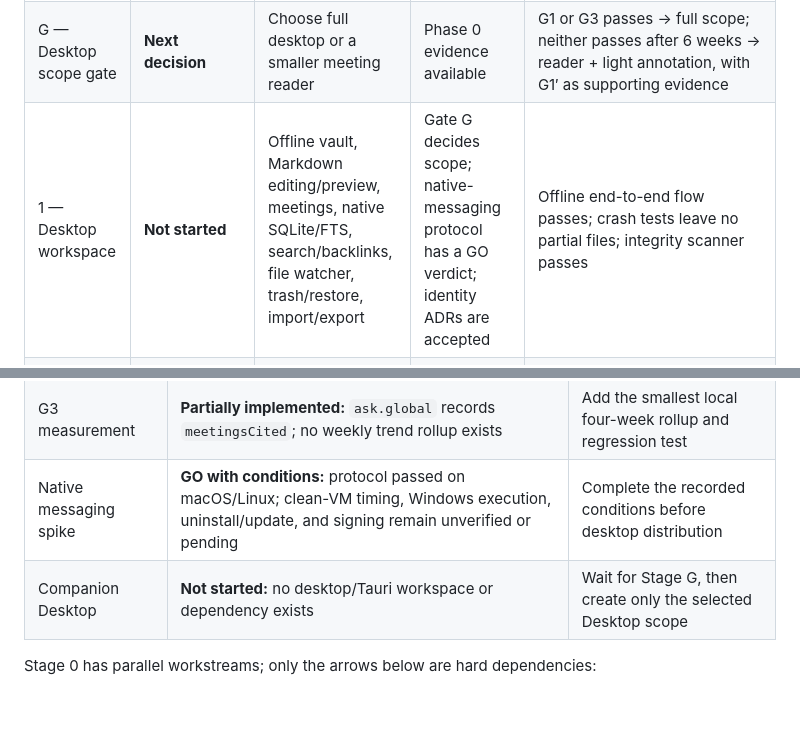
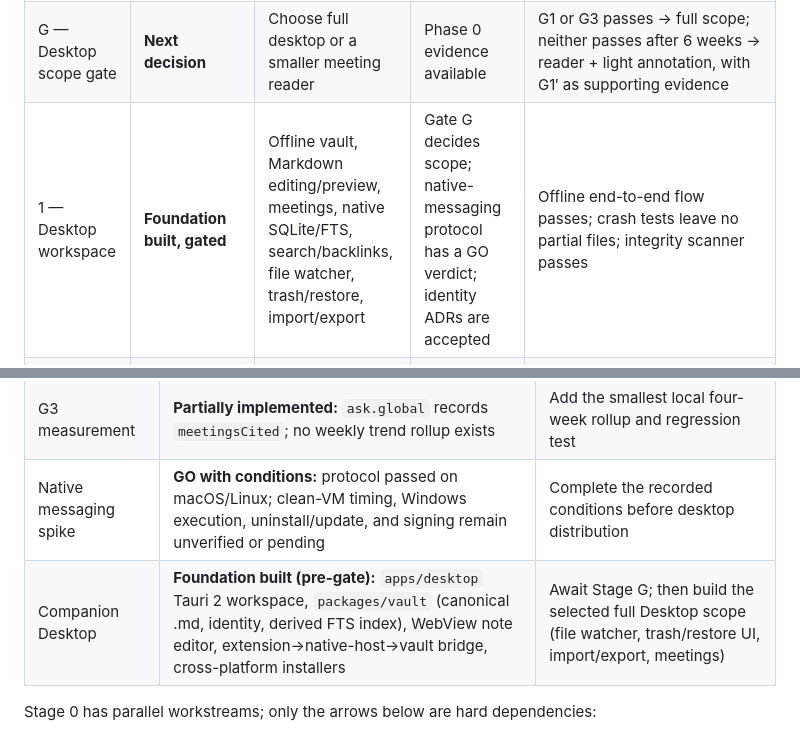
Before and after one commit to suiflex/companion, a Markdown page: docs/06-roadmap.md, 2 parts joined by grey strips. GitHub-like rendering; blank space fills up the shorter version.

Commit message:
docs(roadmap): reflect desktop foundation and bridge status
Stage 1 is no longer 'Not started': apps/desktop (Tauri 2), packages/vault
(canonical .md + derived FTS index), the WebView note editor, and the
extension -> native-host -> vault bridge are built. Mark the stage
'Foundation built, gated' and list what the gate still gates, so the
roadmap stays an honest status page rather than an aspirational backlog.

```diff
--- a/docs/06-roadmap.md
+++ b/docs/06-roadmap.md
@@ -26,7 +26,7 @@ in its desktop app. Obsidian is never a runtime dependency.
 |---|---|---|---|---|
 | 0 — Extension foundation | **Now** | Ask v2; Obsidian export probe; stable IDs/DTOs; migration bundle; installer spike | Current product | Existing tests and smokes pass; archive round-trip preserves IDs/counts/hashes; probe instrumentation ships; installer spike records a verdict |
 | G — Desktop scope gate | **Next decision** | Choose full desktop or a smaller meeting reader | Phase 0 evidence available | G1 or G3 passes → full scope; neither passes after 6 weeks → reader + light annotation, with G1′ as supporting evidence |
-| 1 — Desktop workspace | **Not started** | Offline vault, Markdown editing/preview, meetings, native SQLite/FTS, search/backlinks, file watcher, trash/restore, import/export | Gate G decides scope; native-messaging protocol has a GO verdict; identity ADRs are accepted | Offline end-to-end flow passes; crash tests leave no partial files; integrity scanner passes |
+| 1 — Desktop workspace | **Foundation built, gated** | Offline vault, Markdown editing/preview, meetings, native SQLite/FTS, search/backlinks, file watcher, trash/restore, import/export | Gate G decides scope; native-messaging protocol has a GO verdict; identity ADRs are accepted | Offline end-to-end flow passes; crash tests leave no partial files; integrity scanner passes |
 | 2 — Extension ↔ desktop | **After desktop** | Captured meetings arrive once in Desktop through native messaging | Phase 1 vault and migration contract are stable | Meet/Teams fixtures survive bridge downtime and retry without duplicates; extension still works alone |
 | 3 — Optional encrypted sync | **Later** | Multi-device sync without server plaintext | Local vault and operation identity are proven | Retry/reorder/conflict/recovery suite converges; server plaintext-negative tests pass |
 | 4 — Unified AI | **Later** | Grounded search and Ask across meetings and notes | Stable local query and provenance contracts | Retrieval evals and citation checks pass; mutation tools remain off |
@@ -47,7 +47,7 @@ Repository snapshot verified on 1 September 2026:
 | G1/G2 clock | **Blocking probe release:** `gateSummary` still anchors to the oldest surviving audit event; no persisted release T0 exists | Persist one release T0 and make the tested gate calculation use it |
 | G3 measurement | **Partially implemented:** `ask.global` records `meetingsCited`; no weekly trend rollup exists | Add the smallest local four-week rollup and regression test |
 | Native messaging spike | **GO with conditions:** protocol passed on macOS/Linux; clean-VM timing, Windows execution, uninstall/update, and signing remain unverified or pending | Complete the recorded conditions before desktop distribution |
-| Companion Desktop | **Not started:** no desktop/Tauri workspace or dependency exists | Wait for Stage G, then create only the selected Desktop scope |
+| Companion Desktop | **Foundation built (pre-gate):** `apps/desktop` Tauri 2 workspace, `packages/vault` (canonical .md, identity, derived FTS index), WebView note editor, extension→native-host→vault bridge, cross-platform installers | Await Stage G; then build the selected full Desktop scope (file watcher, trash/restore UI, import/export, meetings) |
 
 Stage 0 has parallel workstreams; only the arrows below are hard dependencies:
 
```
